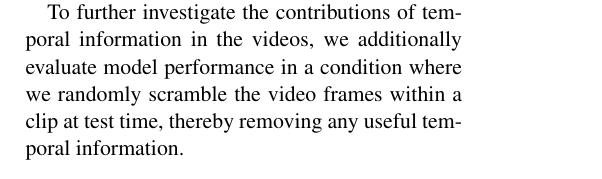
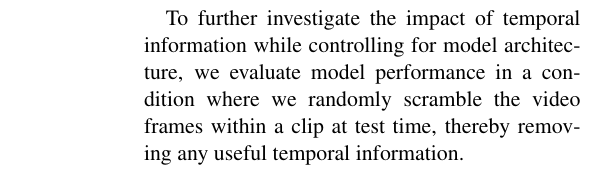
Before and after one commit to gchrupala/peppa-paper, a LaTeX paper (main.tex, which reads method.tex): part of one column of page 5 of 13, cut so that both start at the same text. Compiled offline with pdfLaTeX.

Commit message:
Move description of scrambled video condition

```diff
--- a/method.tex
+++ b/method.tex
@@ -161,6 +161,11 @@ pre-trained on ImageNet, which embeds each video frame
 separately. These frame embeddings are then attention-pooled as with
 the standard video encoder.
 
+To further investigate the impact of temporal information while
+controlling for model architecture, we evaluate model performance in a
+condition where we randomly scramble the video frames within a clip at test
+time, thereby removing any useful temporal information.
+
 
 \subsection{Evaluation}
 \label{sec:eval}
@@ -199,11 +204,6 @@ the video and thus their semantic content is more strongly
 correlated with the content of the video than in the case of the
 dialog, which is also a desirable feature for the purposes of system
 evaluation.
-
-To further investigate the contributions of temporal information in the
-videos, we additionally evaluate model performance in a condition where we
-randomly scramble the video frames within a clip at test time, thereby removing
-any useful temporal information.
 
 \subsubsection{Video Retrieval}
 \label{sec:retrieval}
```
Also changed, not shown: main.pdf.
